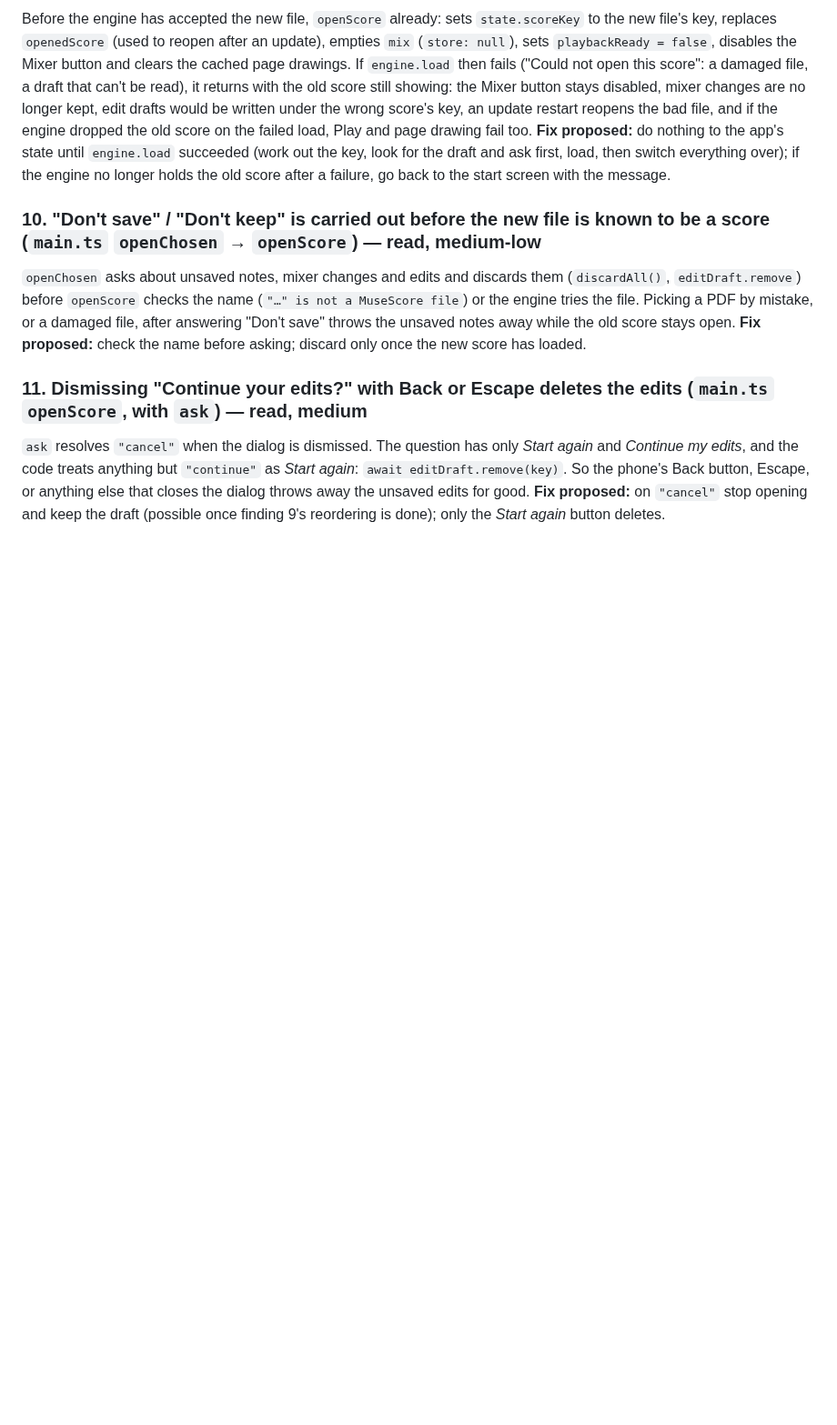
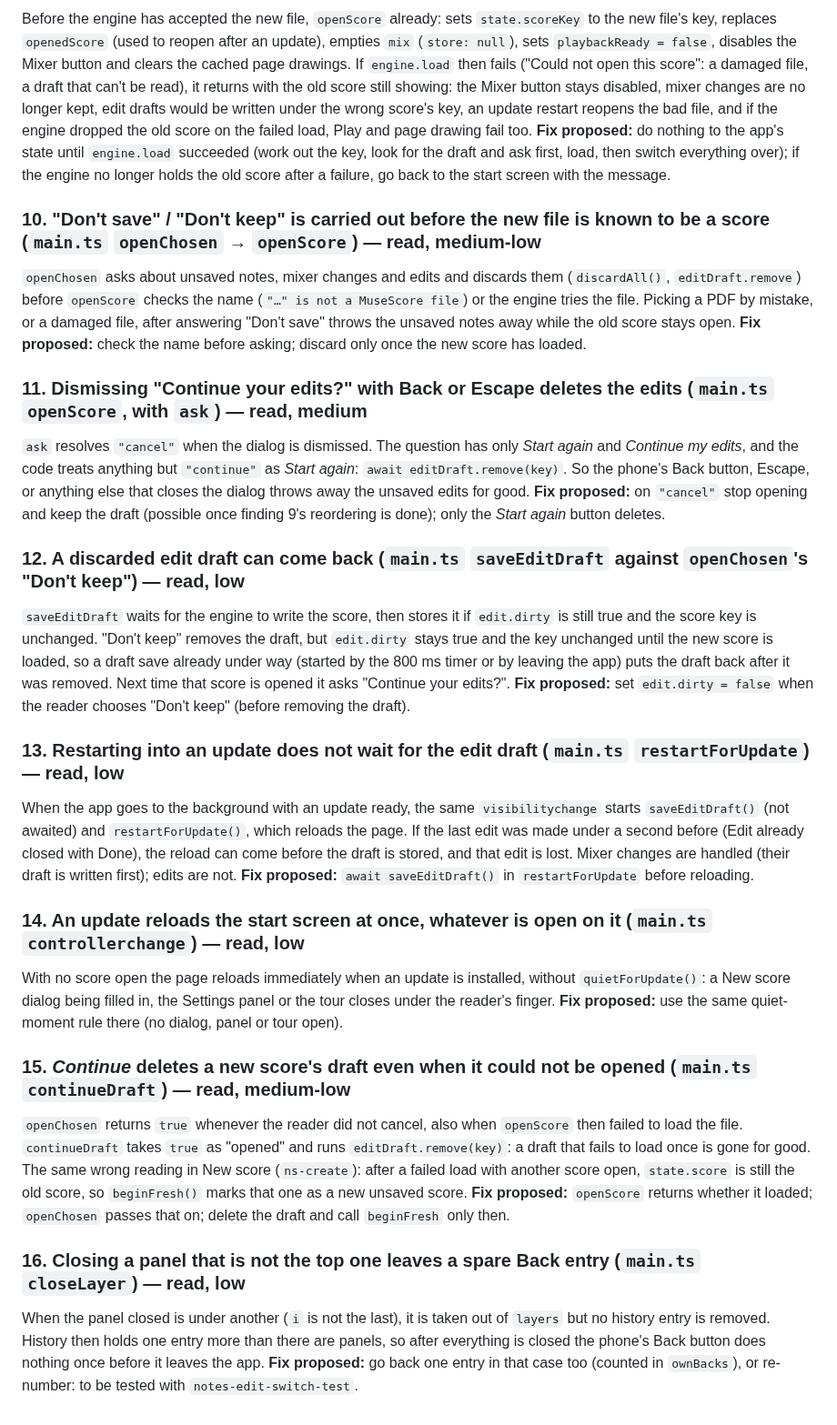
Before and after one commit to HowieYHY/mobilemusescore, a Markdown page: docs/BUG-HUNT.md, the part around one of its changes. Shown at 91% size. Drawn GitHub-style; blank space fills up the shorter version.

Commit message:
Bug hunt: findings 12-16
Co-Authored-By: Claude Fable 5.2 <noreply@anthropic.com>

```diff
--- a/docs/BUG-HUNT.md
+++ b/docs/BUG-HUNT.md
@@ -110,3 +110,41 @@ edits*, and the code treats anything but `"continue"` as *Start again*: `await e
 phone's Back button, Escape, or anything else that closes the dialog throws away the unsaved edits for good.
 **Fix proposed:** on `"cancel"` stop opening and keep the draft (possible once finding 9's reordering is done);
 only the *Start again* button deletes.
+
+### 12. A discarded edit draft can come back (`main.ts` `saveEditDraft` against `openChosen`'s "Don't keep") — read, low
+
+`saveEditDraft` waits for the engine to write the score, then stores it if `edit.dirty` is still true and the
+score key is unchanged. "Don't keep" removes the draft, but `edit.dirty` stays true and the key unchanged until
+the new score is loaded, so a draft save already under way (started by the 800 ms timer or by leaving the app)
+puts the draft back after it was removed. Next time that score is opened it asks "Continue your edits?".
+**Fix proposed:** set `edit.dirty = false` when the reader chooses "Don't keep" (before removing the draft).
+
+### 13. Restarting into an update does not wait for the edit draft (`main.ts` `restartForUpdate`) — read, low
+
+When the app goes to the background with an update ready, the same `visibilitychange` starts
+`saveEditDraft()` (not awaited) and `restartForUpdate()`, which reloads the page. If the last edit was made
+under a second before (Edit already closed with Done), the reload can come before the draft is stored, and
+that edit is lost. Mixer changes are handled (their draft is written first); edits are not.
+**Fix proposed:** `await saveEditDraft()` in `restartForUpdate` before reloading.
+
+### 14. An update reloads the start screen at once, whatever is open on it (`main.ts` `controllerchange`) — read, low
+
+With no score open the page reloads immediately when an update is installed, without `quietForUpdate()`: a
+New score dialog being filled in, the Settings panel or the tour closes under the reader's finger.
+**Fix proposed:** use the same quiet-moment rule there (no dialog, panel or tour open).
+
+### 15. *Continue* deletes a new score's draft even when it could not be opened (`main.ts` `continueDraft`) — read, medium-low
+
+`openChosen` returns `true` whenever the reader did not cancel, also when `openScore` then failed to load the
+file. `continueDraft` takes `true` as "opened" and runs `editDraft.remove(key)`: a draft that fails to load
+once is gone for good. The same wrong reading in New score (`ns-create`): after a failed load with another
+score open, `state.score` is still the old score, so `beginFresh()` marks that one as a new unsaved score.
+**Fix proposed:** `openScore` returns whether it loaded; `openChosen` passes that on; delete the draft and
+call `beginFresh` only then.
+
+### 16. Closing a panel that is not the top one leaves a spare Back entry (`main.ts` `closeLayer`) — read, low
+
+When the panel closed is under another (`i` is not the last), it is taken out of `layers` but no history entry
+is removed. History then holds one entry more than there are panels, so after everything is closed the
+phone's Back button does nothing once before it leaves the app. **Fix proposed:** go back one entry in that
+case too (counted in `ownBacks`), or re-number: to be tested with `notes-edit-switch-test`.
```
Also changed, not shown: other parts of docs/BUG-HUNT.md (+1 -1 lines).
